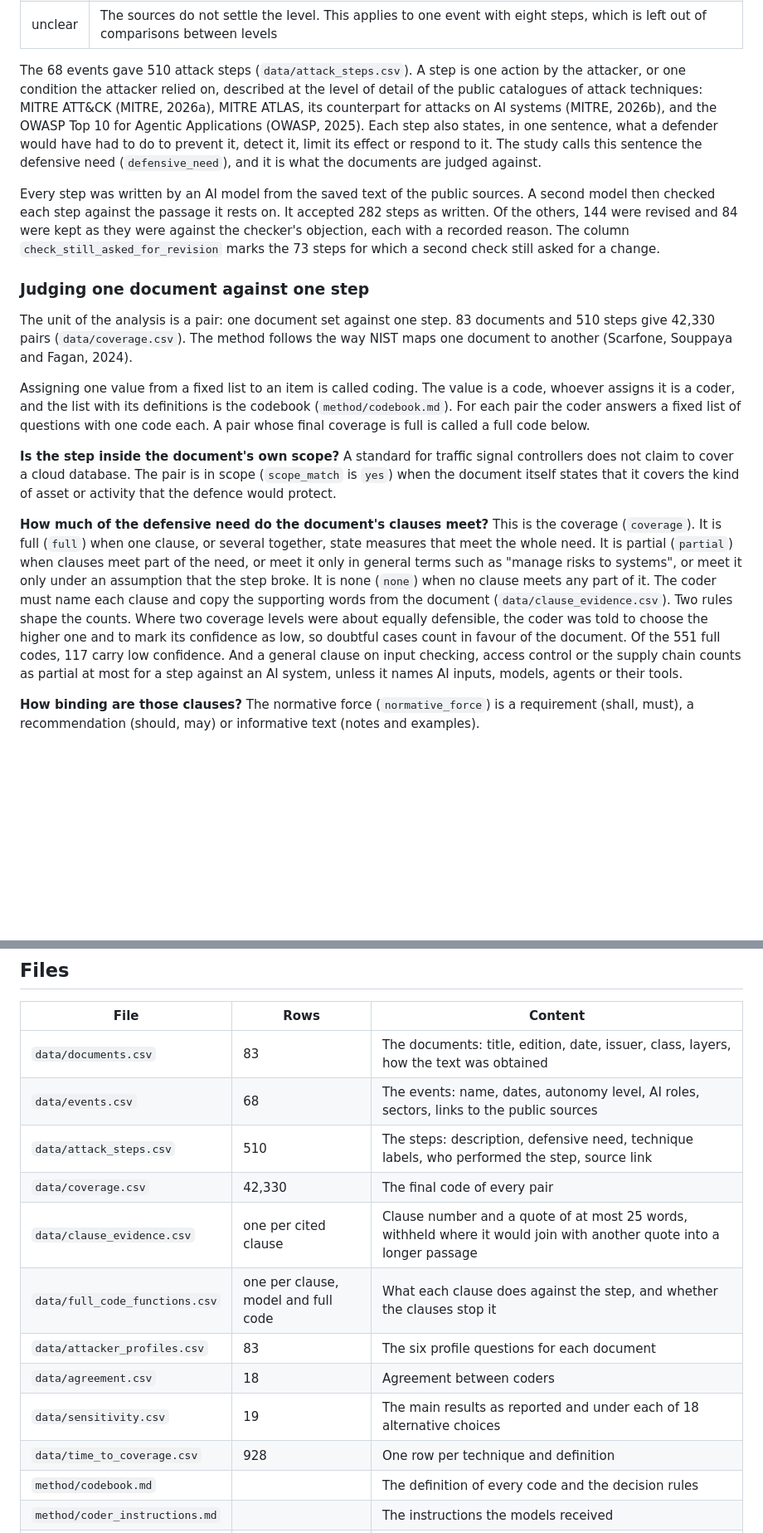
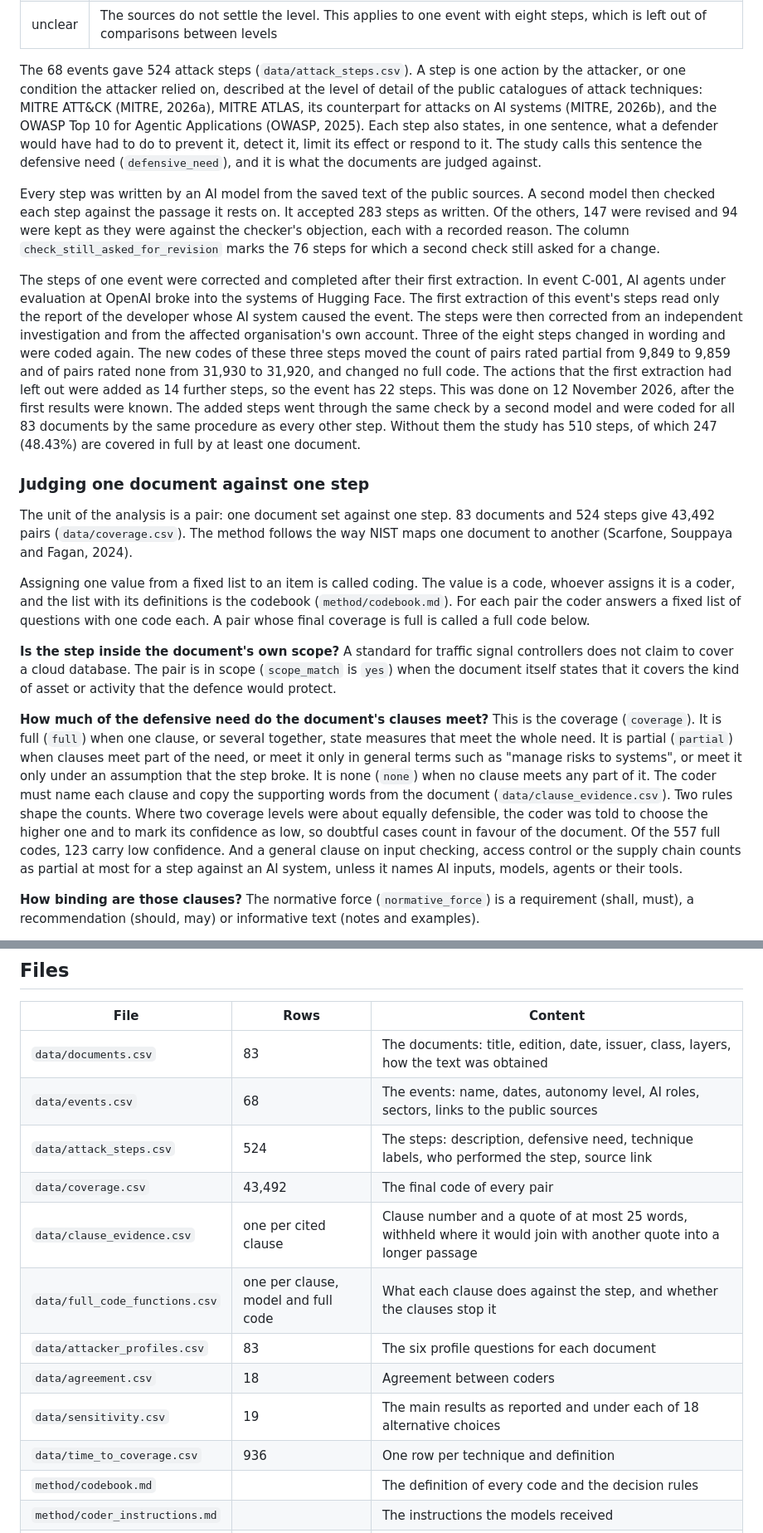
Before and after one commit to Roarge/2026-state-of-security-standards, a Markdown page: README.md, 2 parts joined by grey strips. Shown at 83% size. Rendered like a GitHub page; blank space fills up the shorter version.

```diff
--- a/README.md
+++ b/README.md
@@ -62,19 +62,21 @@ Each event has an autonomy level, which says how much of the attack an AI system
 | 3 | An AI system chooses and carries out the steps, and no person directs it after it starts. This includes AI systems that caused harm with no attacker behind them |
 | unclear | The sources do not settle the level. This applies to one event with eight steps, which is left out of comparisons between levels |
 
-The 68 events gave 510 attack steps (`data/attack_steps.csv`). A step is one action by the attacker, or one condition the attacker relied on, described at the level of detail of the public catalogues of attack techniques: MITRE ATT&CK (MITRE, 2026a), MITRE ATLAS, its counterpart for attacks on AI systems (MITRE, 2026b), and the OWASP Top 10 for Agentic Applications (OWASP, 2025). Each step also states, in one sentence, what a defender would have had to do to prevent it, detect it, limit its effect or respond to it. The study calls this sentence the defensive need (`defensive_need`), and it is what the documents are judged against.
+The 68 events gave 524 attack steps (`data/attack_steps.csv`). A step is one action by the attacker, or one condition the attacker relied on, described at the level of detail of the public catalogues of attack techniques: MITRE ATT&CK (MITRE, 2026a), MITRE ATLAS, its counterpart for attacks on AI systems (MITRE, 2026b), and the OWASP Top 10 for Agentic Applications (OWASP, 2025). Each step also states, in one sentence, what a defender would have had to do to prevent it, detect it, limit its effect or respond to it. The study calls this sentence the defensive need (`defensive_need`), and it is what the documents are judged against.
 
-Every step was written by an AI model from the saved text of the public sources. A second model then checked each step against the passage it rests on. It accepted 282 steps as written. Of the others, 144 were revised and 84 were kept as they were against the checker's objection, each with a recorded reason. The column `check_still_asked_for_revision` marks the 73 steps for which a second check still asked for a change.
+Every step was written by an AI model from the saved text of the public sources. A second model then checked each step against the passage it rests on. It accepted 283 steps as written. Of the others, 147 were revised and 94 were kept as they were against the checker's objection, each with a recorded reason. The column `check_still_asked_for_revision` marks the 76 steps for which a second check still asked for a change.
+
+The steps of one event were corrected and completed after their first extraction. In event C-001, AI agents under evaluation at OpenAI broke into the systems of Hugging Face. The first extraction of this event's steps read only the report of the developer whose AI system caused the event. The steps were then corrected from an independent investigation and from the affected organisation's own account. Three of the eight steps changed in wording and were coded again. The new codes of these three steps moved the count of pairs rated partial from 9,849 to 9,859 and of pairs rated none from 31,930 to 31,920, and changed no full code. The actions that the first extraction had left out were added as 14 further steps, so the event has 22 steps. This was done on 12 November 2026, after the first results were known. The added steps went through the same check by a second model and were coded for all 83 documents by the same procedure as every other step. Without them the study has 510 steps, of which 247 (48.43%) are covered in full by at least one document.
 
 ### Judging one document against one step
 
-The unit of the analysis is a pair: one document set against one step. 83 documents and 510 steps give 42,330 pairs (`data/coverage.csv`). The method follows the way NIST maps one document to another (Scarfone, Souppaya and Fagan, 2024).
+The unit of the analysis is a pair: one document set against one step. 83 documents and 524 steps give 43,492 pairs (`data/coverage.csv`). The method follows the way NIST maps one document to another (Scarfone, Souppaya and Fagan, 2024).
 
 Assigning one value from a fixed list to an item is called coding. The value is a code, whoever assigns it is a coder, and the list with its definitions is the codebook (`method/codebook.md`). For each pair the coder answers a fixed list of questions with one code each. A pair whose final coverage is full is called a full code below.
 
 **Is the step inside the document's own scope?** A standard for traffic signal controllers does not claim to cover a cloud database. The pair is in scope (`scope_match` is `yes`) when the document itself states that it covers the kind of asset or activity that the defence would protect.
 
-**How much of the defensive need do the document's clauses meet?** This is the coverage (`coverage`). It is full (`full`) when one clause, or several together, state measures that meet the whole need. It is partial (`partial`) when clauses meet part of the need, or meet it only in general terms such as "manage risks to systems", or meet it only under an assumption that the step broke. It is none (`none`) when no clause meets any part of it. The coder must name each clause and copy the supporting words from the document (`data/clause_evidence.csv`). Two rules shape the counts. Where two coverage levels were about equally defensible, the coder was told to choose the higher one and to mark its confidence as low, so doubtful cases count in favour of the document. Of the 551 full codes, 117 carry low confidence. And a general clause on input checking, access control or the supply chain counts as partial at most for a step against an AI system, unless it names AI inputs, models, agents or their tools.
+**How much of the defensive need do the document's clauses meet?** This is the coverage (`coverage`). It is full (`full`) when one clause, or several together, state measures that meet the whole need. It is partial (`partial`) when clauses meet part of the need, or meet it only in general terms such as "manage risks to systems", or meet it only under an assumption that the step broke. It is none (`none`) when no clause meets any part of it. The coder must name each clause and copy the supporting words from the document (`data/clause_evidence.csv`). Two rules shape the counts. Where two coverage levels were about equally defensible, the coder was told to choose the higher one and to mark its confidence as low, so doubtful cases count in favour of the document. Of the 557 full codes, 123 carry low confidence. And a general clause on input checking, access control or the supply chain counts as partial at most for a step against an AI system, unless it names AI inputs, models, agents or their tools.
 
 **How binding are those clauses?** The normative force (`normative_force`) is a requirement (shall, must), a recommendation (should, may) or informative text (notes and examples).
 
@@ -202,14 +203,14 @@ The small counts do not show that the standards' assumptions hold. The coders ag
 |---|---|---|
 | `data/documents.csv` | 83 | The documents: title, edition, date, issuer, class, layers, how the text was obtained |
 | `data/events.csv` | 68 | The events: name, dates, autonomy level, AI roles, sectors, links to the public sources |
-| `data/attack_steps.csv` | 510 | The steps: description, defensive need, technique labels, who performed the step, source link |
-| `data/coverage.csv` | 42,330 | The final code of every pair |
+| `data/attack_steps.csv` | 524 | The steps: description, defensive need, technique labels, who performed the step, source link |
+| `data/coverage.csv` | 43,492 | The final code of every pair |
 | `data/clause_evidence.csv` | one per cited clause | Clause number and a quote of at most 25 words, withheld where it would join with another quote into a longer passage |
 | `data/full_code_functions.csv` | one per clause, model and full code | What each clause does against the step, and whether the clauses stop it |
 | `data/attacker_profiles.csv` | 83 | The six profile questions for each document |
 | `data/agreement.csv` | 18 | Agreement between coders |
 | `data/sensitivity.csv` | 19 | The main results as reported and under each of 18 alternative choices |
-| `data/time_to_coverage.csv` | 928 | One row per technique and definition |
+| `data/time_to_coverage.csv` | 936 | One row per technique and definition |
 | `method/codebook.md` | | The definition of every code and the decision rules |
 | `method/coder_instructions.md` | | The instructions the models received |
 | `method/output_format.json` | | The answer format the models had to fill in |
```
Also changed, not shown: other parts of README.md (+16 -17 lines), data/README.md (+7 -7 lines), figures/coverage_of_pairs.png, figures/sensitivity.png, figures/steps_by_autonomy_level.png, figures/time_to_coverage.png, 8 other files.
